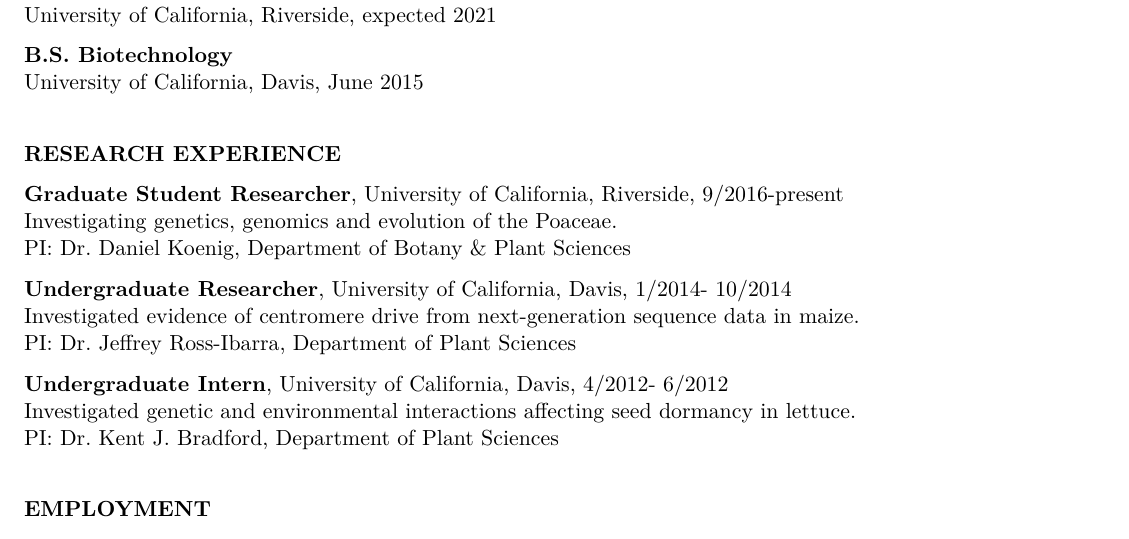
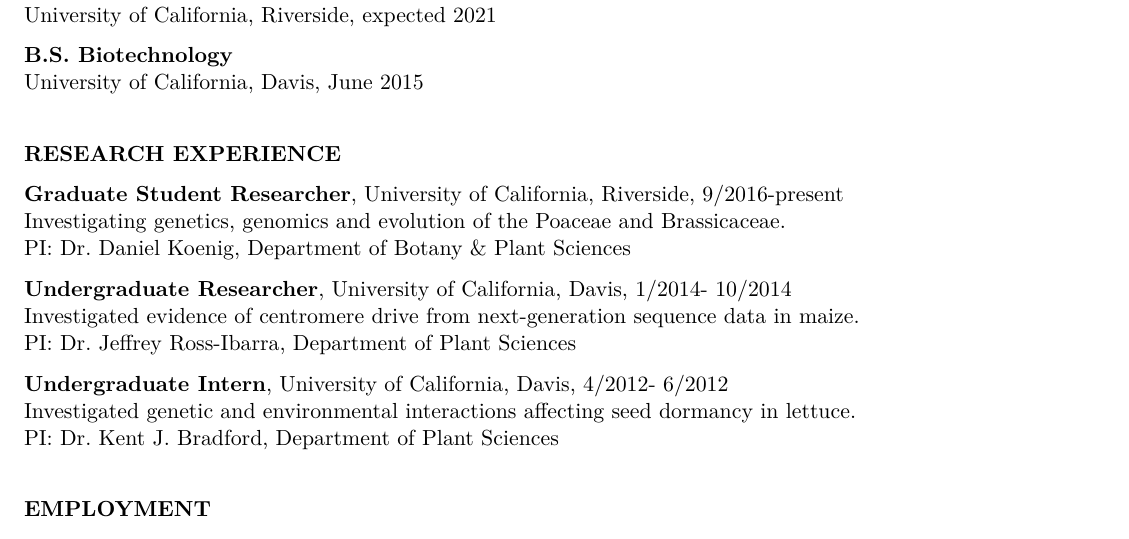
Before and after one commit to cjfiscus/CV, an R Markdown document (CV.Rmd): part of page 1 of 2, cut so that both start at the same text. The pictures show the output file CV.pdf that the author committed with the source.

Commit message:
changed research description

```diff
--- a/CV.Rmd
+++ b/CV.Rmd
@@ -26,7 +26,7 @@
 
 #### RESEARCH EXPERIENCE
 **Graduate Student Researcher**, University of California, Riverside, 9/2016-present
-Investigating genetics, genomics and evolution of the Poaceae.
+Investigating genetics, genomics and evolution of the Poaceae and Brassicaceae.
 PI: Dr. Daniel Koenig, Department of Botany & Plant Sciences
 
 **Undergraduate Researcher**, University of California, Davis, 1/2014- 10/2014
```
Also changed, not shown: CV.pdf.
